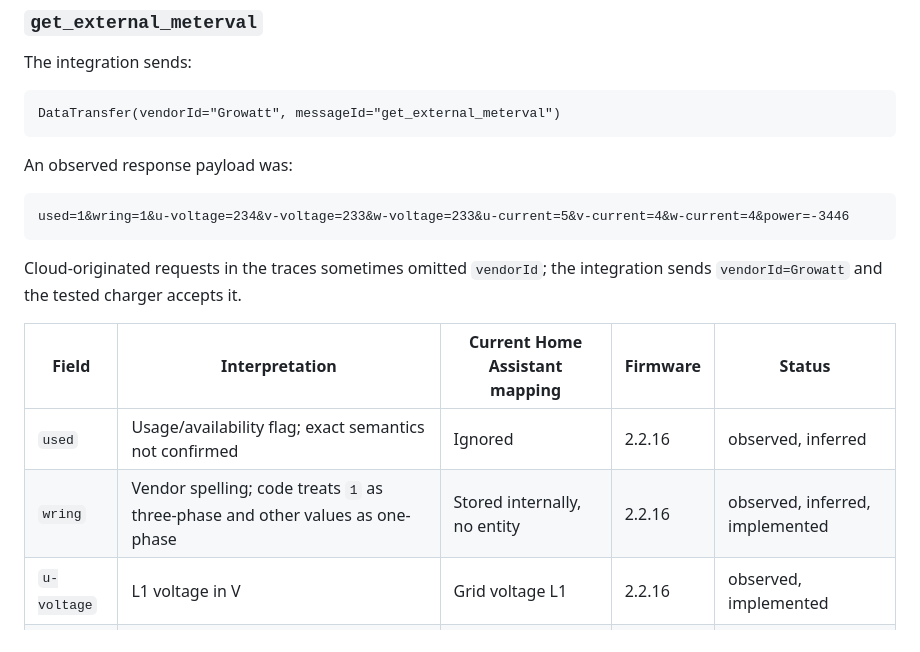
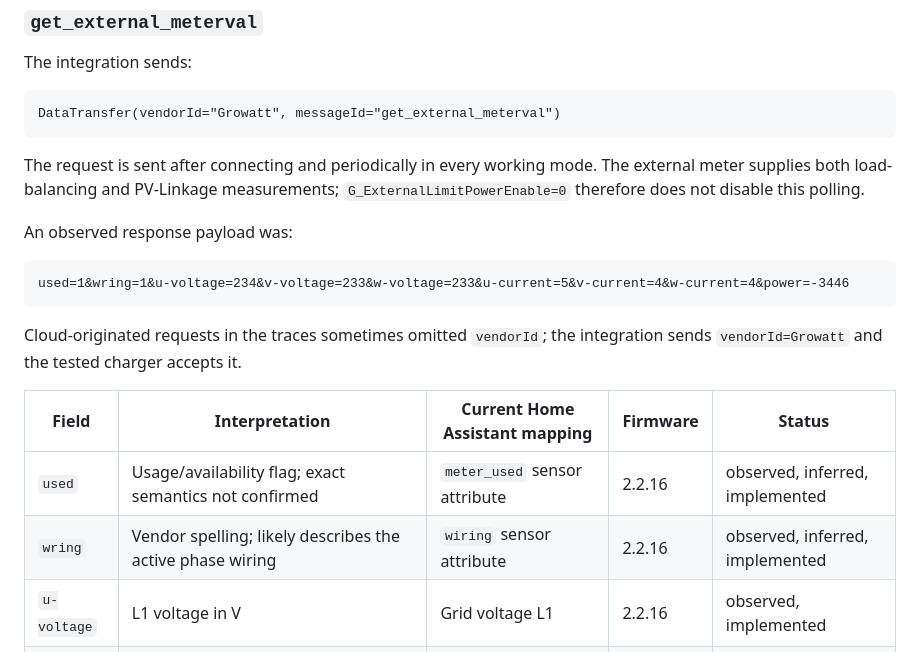
Before and after one commit to bobbesnl/growatt_thor, a Markdown page: reverse_engineering/thor_22as_capture_findings.md, the part around the change. GitHub-like rendering.

````diff
--- a/reverse_engineering/thor_22as_capture_findings.md
+++ b/reverse_engineering/thor_22as_capture_findings.md
@@ -118,6 +118,10 @@ The integration sends:
 DataTransfer(vendorId="Growatt", messageId="get_external_meterval")
 ```
 
+The request is sent after connecting and periodically in every working mode.
+The external meter supplies both load-balancing and PV-Linkage measurements;
+`G_ExternalLimitPowerEnable=0` therefore does not disable this polling.
+
 An observed response payload was:
 
 ```text
@@ -129,8 +133,8 @@ integration sends `vendorId=Growatt` and the tested charger accepts it.
 
 | Field | Interpretation | Current Home Assistant mapping | Firmware | Status |
 |---|---|---|---|---|
-| `used` | Usage/availability flag; exact semantics not confirmed | Ignored | 2.2.16 | observed, inferred |
-| `wring` | Vendor spelling; code treats `1` as three-phase and other values as one-phase | Stored internally, no entity | 2.2.16 | observed, inferred, implemented |
+| `used` | Usage/availability flag; exact semantics not confirmed | `meter_used` sensor attribute | 2.2.16 | observed, inferred, implemented |
+| `wring` | Vendor spelling; likely describes the active phase wiring | `wiring` sensor attribute | 2.2.16 | observed, inferred, implemented |
 | `u-voltage` | L1 voltage in V | Grid voltage L1 | 2.2.16 | observed, implemented |
 | `v-voltage` | L2 voltage in V | Grid voltage L2 | 2.2.16 | observed, implemented |
 | `w-voltage` | L3 voltage in V | Grid voltage L3 | 2.2.16 | observed, implemented |
````
Also changed, not shown: CHANGELOG.md (+2 -0 lines), README.md (+5 -0 lines).
